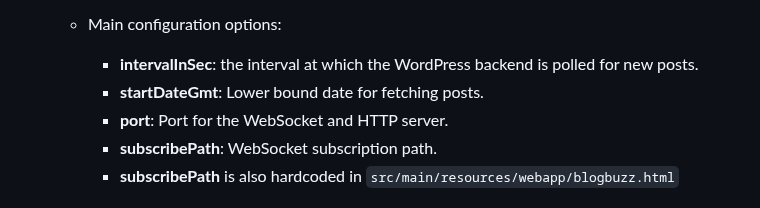
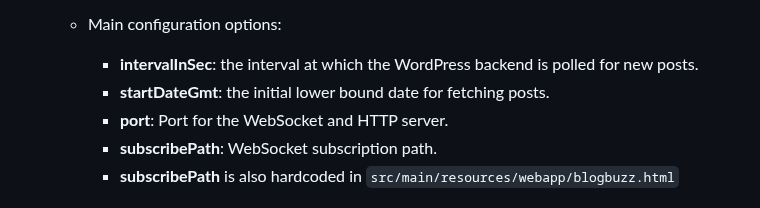
Before and after one commit to kiviuk/BlogBuzz, a Markdown page: README.md, the part around the change. Rendered like a GitHub page.

```diff
--- a/README.md
+++ b/README.md
@@ -48,7 +48,7 @@ A ZIO-based web application featuring WebSocket functionality.
 
     - Main configuration options:
         - **intervalInSec**: the interval at which the WordPress backend is polled for new posts.
-        - **startDateGmt**: Lower bound date for fetching posts.
+        - **startDateGmt**: the initial lower bound date for fetching posts.
         - **port**: Port for the WebSocket and HTTP server.
         - **subscribePath**: WebSocket subscription path.
         - **subscribePath** is also hardcoded in `src/main/resources/webapp/blogbuzz.html`
```
